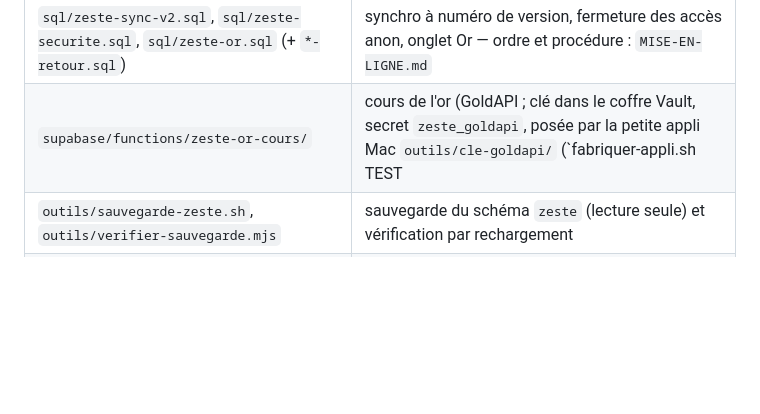
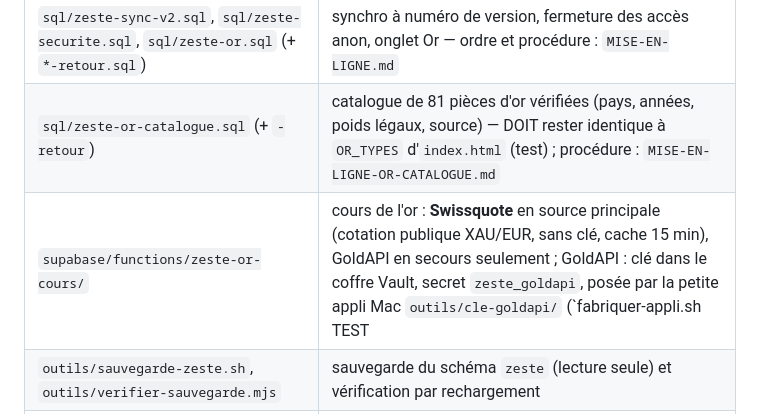
Before and after one commit to davidbouaziz89-crypto/zeste, a Markdown page: CLAUDE.md, the part around the change. Drawn GitHub-style; blank space fills up the shorter version.

Commit message:
Procédure de mise en ligne du lot Or (base → fonction → appli, retours arrière) ; CLAUDE.md : catalogue et source Swissquote
Co-Authored-By: Claude Opus 5.5 <noreply@anthropic.com>

```diff
--- a/CLAUDE.md
+++ b/CLAUDE.md
@@ -28,7 +28,8 @@ framework, pas de `npm install`. Les librairies sont chargées **depuis un CDN**
 | `icon-192.png`, `icon-512.png`, `favicon-32.png`, `apple-touch-icon.png` | icônes |
 | `GOOGLE-SETUP.md`, `PUSH-SETUP.md` | procédures d'installation |
 | `sql/zeste-sync-v2.sql`, `sql/zeste-securite.sql`, `sql/zeste-or.sql` (+ `*-retour.sql`) | synchro à numéro de version, fermeture des accès anon, onglet Or — ordre et procédure : `MISE-EN-LIGNE.md` |
-| `supabase/functions/zeste-or-cours/` | cours de l'or (GoldAPI ; clé dans le coffre Vault, secret `zeste_goldapi`, posée par la petite appli Mac `outils/cle-goldapi/` (`fabriquer-appli.sh TEST|PRODUCTION` → ~/Applications + alias Bureau ; David n'utilise jamais le Terminal ; quota de 300/mois commun : un seul environnement à la fois, `bascule-quota.sh`) — aucun redémarrage ; quota protégé) |
+| `sql/zeste-or-catalogue.sql` (+ `-retour`) | catalogue de 81 pièces d'or vérifiées (pays, années, poids légaux, source) — DOIT rester identique à `OR_TYPES` d'`index.html` (test) ; procédure : `MISE-EN-LIGNE-OR-CATALOGUE.md` |
+| `supabase/functions/zeste-or-cours/` | cours de l'or : **Swissquote** en source principale (cotation publique XAU/EUR, sans clé, cache 15 min), GoldAPI en secours seulement ; GoldAPI : clé dans le coffre Vault, secret `zeste_goldapi`, posée par la petite appli Mac `outils/cle-goldapi/` (`fabriquer-appli.sh TEST|PRODUCTION` → ~/Applications + alias Bureau ; David n'utilise jamais le Terminal ; quota de 300/mois commun : un seul environnement à la fois, `bascule-quota.sh`) — aucun redémarrage ; quota protégé) |
 | `outils/sauvegarde-zeste.sh`, `outils/verifier-sauvegarde.mjs` | sauvegarde du schéma `zeste` (lecture seule) et vérification par rechargement |
 | `outils/controle-production.sh`, `outils/deployer-fonctions.sh` | contrôle de la production en lecture seule (avant/après mise en ligne) ; installation des fonctions serveur avec sauvegarde et retour — procédure : `MISE-EN-LIGNE.md` |
 | branche `retour-securise` | retour arrière SANS rouvrir de faille : version du 02/11 (sans canal public) branchée sur la synchro v2 ; le verrou des anciennes versions reste |
```
Also changed, not shown: MISE-EN-LIGNE-OR-CATALOGUE.md (added, +51 -0 lines).
